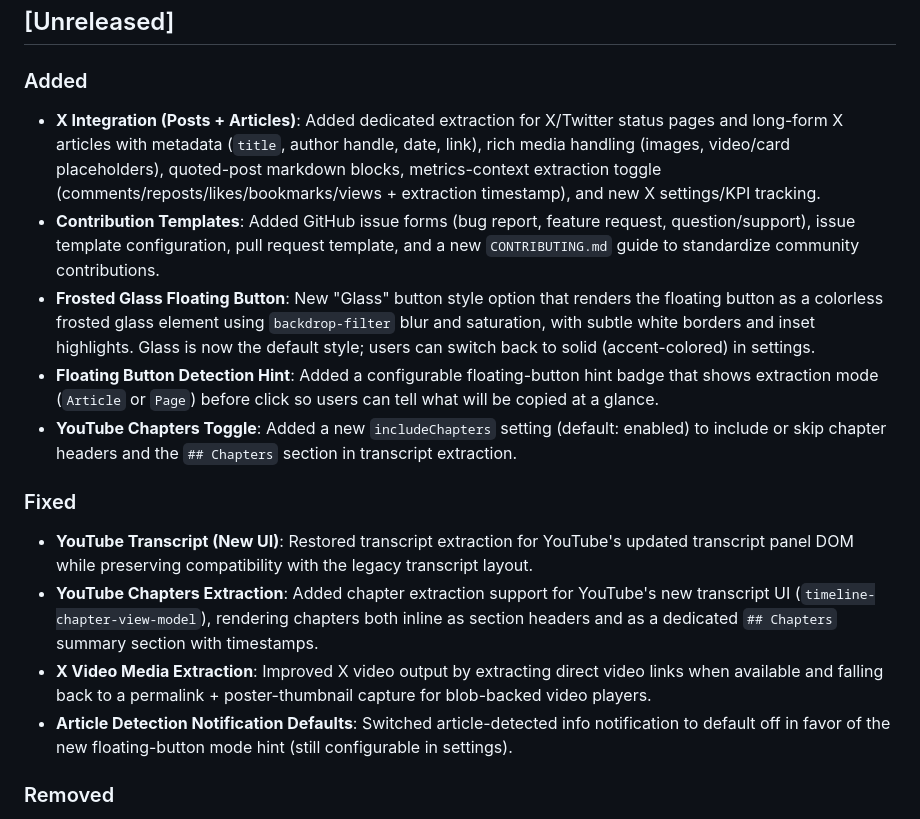
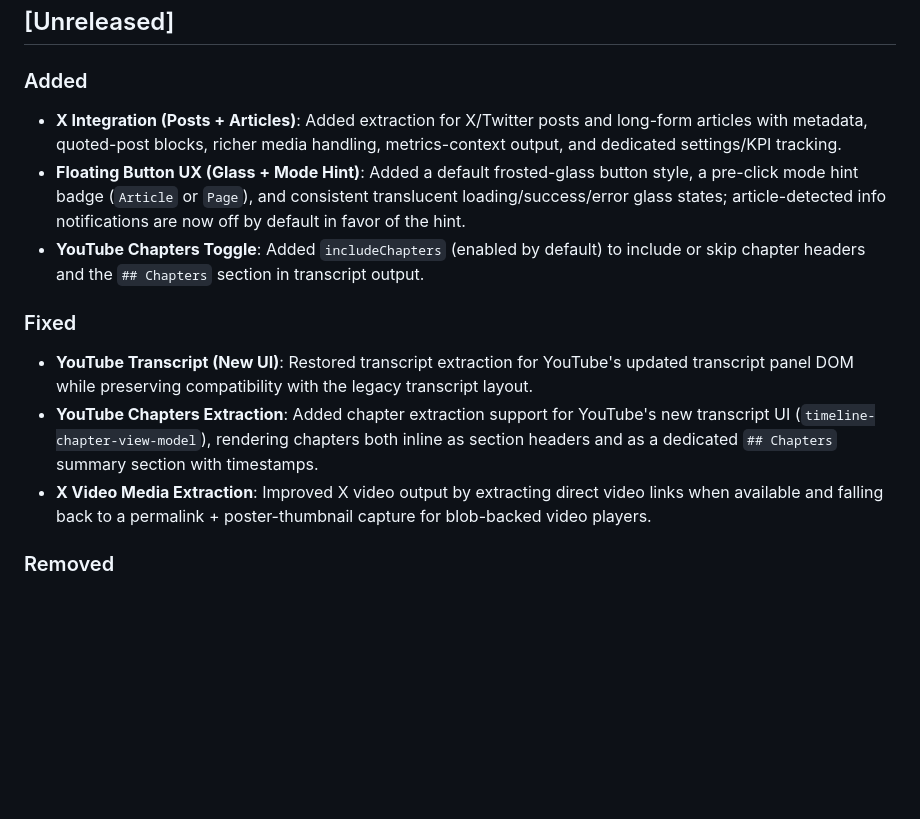
Before and after one commit to miguelcorderocollar/ExtractMD, a Markdown page: CHANGELOG.md, the part around the change. GitHub-like rendering; blank space fills up the shorter version.

```diff
--- a/CHANGELOG.md
+++ b/CHANGELOG.md
@@ -9,18 +9,15 @@ and this project adheres to [Semantic Versioning](https://semver.org/spec/v2.0.0
 
 ### Added
 
-- **X Integration (Posts + Articles)**: Added dedicated extraction for X/Twitter status pages and long-form X articles with metadata (`title`, author handle, date, link), rich media handling (images, video/card placeholders), quoted-post markdown blocks, metrics-context extraction toggle (comments/reposts/likes/bookmarks/views + extraction timestamp), and new X settings/KPI tracking.
-- **Contribution Templates**: Added GitHub issue forms (bug report, feature request, question/support), issue template configuration, pull request template, and a new `CONTRIBUTING.md` guide to standardize community contributions.
-- **Frosted Glass Floating Button**: New "Glass" button style option that renders the floating button as a colorless frosted glass element using `backdrop-filter` blur and saturation, with subtle white borders and inset highlights. Glass is now the default style; users can switch back to solid (accent-colored) in settings.
-- **Floating Button Detection Hint**: Added a configurable floating-button hint badge that shows extraction mode (`Article` or `Page`) before click so users can tell what will be copied at a glance.
-- **YouTube Chapters Toggle**: Added a new `includeChapters` setting (default: enabled) to include or skip chapter headers and the `## Chapters` section in transcript extraction.
+- **X Integration (Posts + Articles)**: Added extraction for X/Twitter posts and long-form articles with metadata, quoted-post blocks, richer media handling, metrics-context output, and dedicated settings/KPI tracking.
+- **Floating Button UX (Glass + Mode Hint)**: Added a default frosted-glass button style, a pre-click mode hint badge (`Article` or `Page`), and consistent translucent loading/success/error glass states; article-detected info notifications are now off by default in favor of the hint.
+- **YouTube Chapters Toggle**: Added `includeChapters` (enabled by default) to include or skip chapter headers and the `## Chapters` section in transcript output.
 
 ### Fixed
 
 - **YouTube Transcript (New UI)**: Restored transcript extraction for YouTube's updated transcript panel DOM while preserving compatibility with the legacy transcript layout.
 - **YouTube Chapters Extraction**: Added chapter extraction support for YouTube's new transcript UI (`timeline-chapter-view-model`), rendering chapters both inline as section headers and as a dedicated `## Chapters` summary section with timestamps.
 - **X Video Media Extraction**: Improved X video output by extracting direct video links when available and falling back to a permalink + poster-thumbnail capture for blob-backed video players.
-- **Article Detection Notification Defaults**: Switched article-detected info notification to default off in favor of the new floating-button mode hint (still configurable in settings).
 
 ### Removed
 
```
Also changed, not shown: AGENTS.md (+5 -2 lines).
